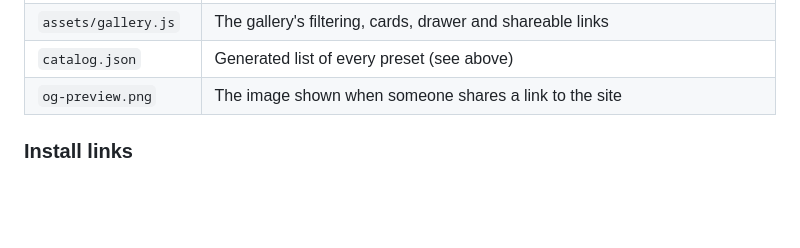
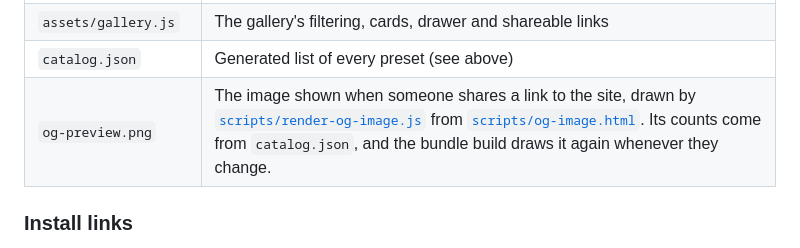
Before and after one commit to silentoplayz/theme-designer-pro-presets, a Markdown page: docs/README.md, the part around the change. Drawn GitHub-style; blank space fills up the shorter version.

```diff
--- a/docs/README.md
+++ b/docs/README.md
@@ -62,7 +62,7 @@ npm run build:catalog
 | `assets/studio.js` | The Studio's state, controls, animation settings, share links and export. Its theme file has the same shape as the designer's own export, so it imports like any other |
 | `assets/gallery.js` | The gallery's filtering, cards, drawer and shareable links |
 | `catalog.json` | Generated list of every preset (see above) |
-| `og-preview.png` | The image shown when someone shares a link to the site |
+| `og-preview.png` | The image shown when someone shares a link to the site, drawn by [`scripts/render-og-image.js`](../scripts/render-og-image.js) from [`scripts/og-image.html`](../scripts/og-image.html). Its counts come from `catalog.json`, and the bundle build draws it again whenever they change. |
 
 ### Install links
 
```
Also changed, not shown: scripts/README.md (+19 -0 lines), docs/og-preview.png, 4 other files.
